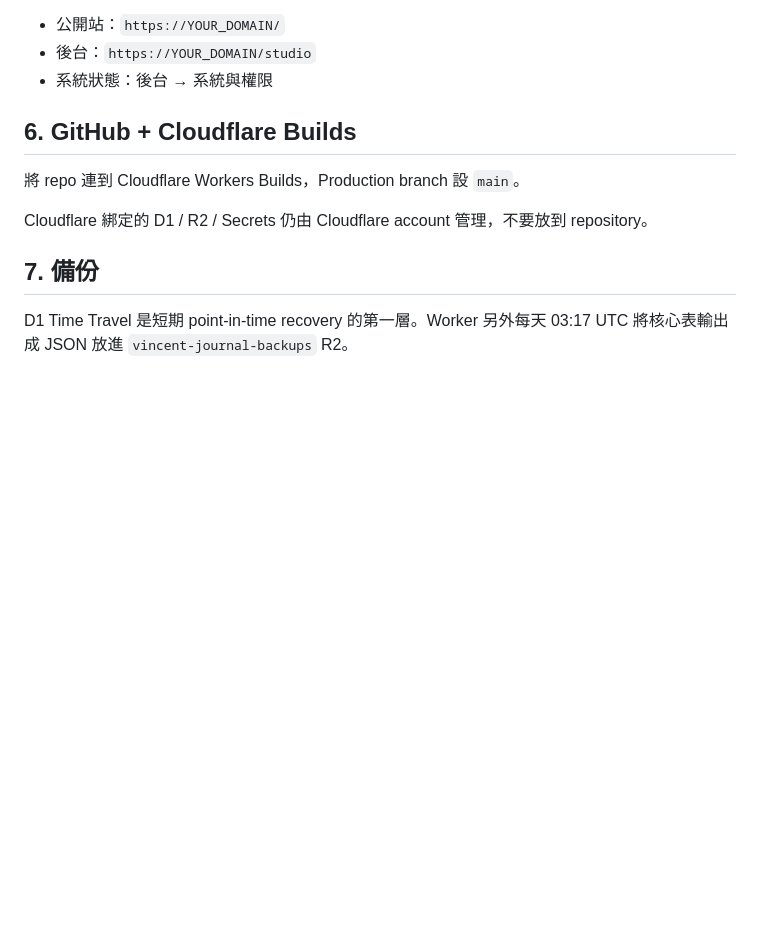
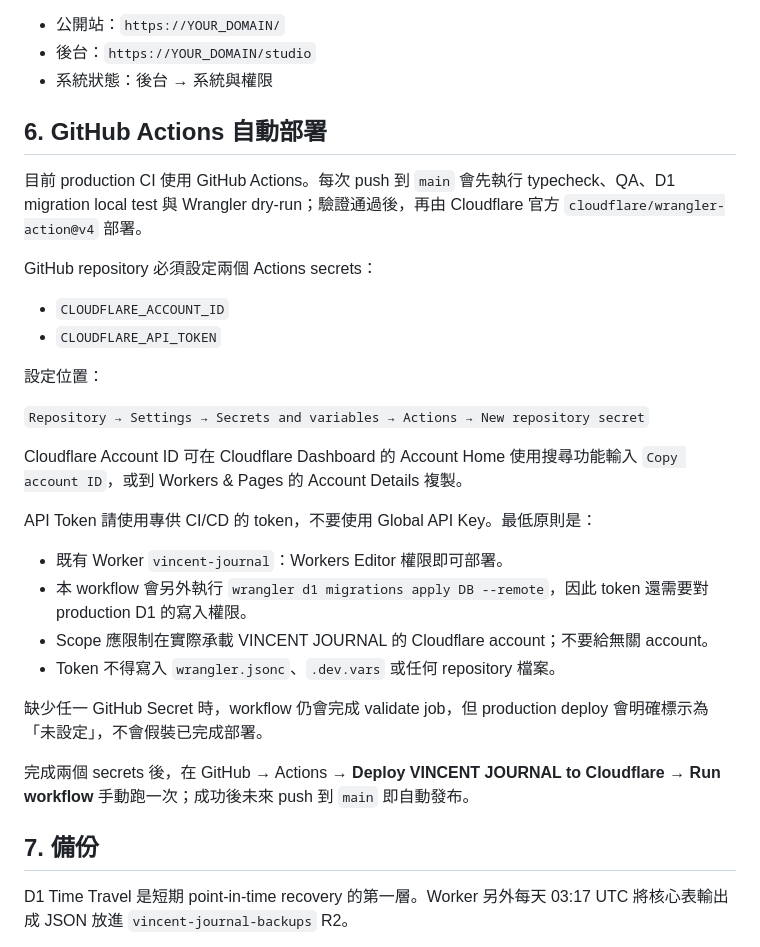
Before and after one commit to Hank-lcw/vincent-journal, a Markdown page: docs/CLOUDFLARE_SETUP.md, the part around the change. Drawn GitHub-style; blank space fills up the shorter version.

Commit message:
docs: add GitHub Actions Cloudflare secret setup

```diff
--- a/docs/CLOUDFLARE_SETUP.md
+++ b/docs/CLOUDFLARE_SETUP.md
@@ -109,11 +109,31 @@ npm run deploy:cloudflare
 - 後台：`https://YOUR_DOMAIN/studio`
 - 系統狀態：後台 → 系統與權限
 
-## 6. GitHub + Cloudflare Builds
+## 6. GitHub Actions 自動部署
 
-將 repo 連到 Cloudflare Workers Builds，Production branch 設 `main`。
+目前 production CI 使用 GitHub Actions。每次 push 到 `main` 會先執行 typecheck、QA、D1 migration local test 與 Wrangler dry-run；驗證通過後，再由 Cloudflare 官方 `cloudflare/wrangler-action@v4` 部署。
 
-Cloudflare 綁定的 D1 / R2 / Secrets 仍由 Cloudflare account 管理，不要放到 repository。
+GitHub repository 必須設定兩個 Actions secrets：
+
+- `CLOUDFLARE_ACCOUNT_ID`
+- `CLOUDFLARE_API_TOKEN`
+
+設定位置：
+
+`Repository → Settings → Secrets and variables → Actions → New repository secret`
+
+Cloudflare Account ID 可在 Cloudflare Dashboard 的 Account Home 使用搜尋功能輸入 `Copy account ID`，或到 Workers & Pages 的 Account Details 複製。
+
+API Token 請使用專供 CI/CD 的 token，不要使用 Global API Key。最低原則是：
+
+- 既有 Worker `vincent-journal`：Workers Editor 權限即可部署。
+- 本 workflow 會另外執行 `wrangler d1 migrations apply DB --remote`，因此 token 還需要對 production D1 的寫入權限。
+- Scope 應限制在實際承載 VINCENT JOURNAL 的 Cloudflare account；不要給無關 account。
+- Token 不得寫入 `wrangler.jsonc`、`.dev.vars` 或任何 repository 檔案。
+
+缺少任一 GitHub Secret 時，workflow 仍會完成 validate job，但 production deploy 會明確標示為「未設定」，不會假裝已完成部署。
+
+完成兩個 secrets 後，在 GitHub → Actions → **Deploy VINCENT JOURNAL to Cloudflare** → **Run workflow** 手動跑一次；成功後未來 push 到 `main` 即自動發布。
 
 ## 7. 備份
 
```
